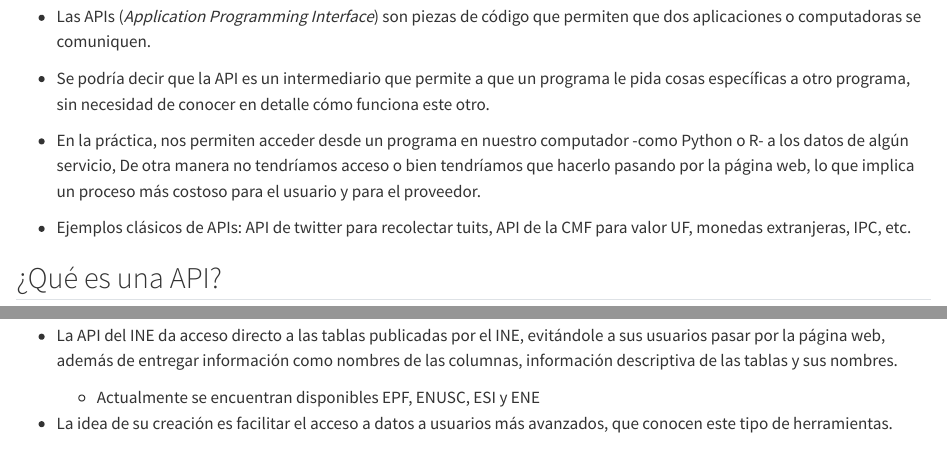
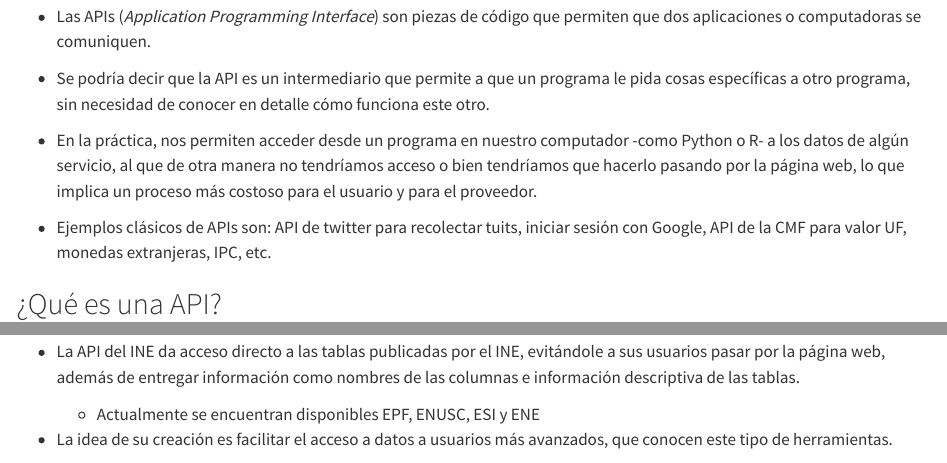
Before and after one commit to pasantia-inegi/modelo-clf-delitos, a Quarto document (api-data-paquete.qmd): the page in a window 1100 px wide, from 740 px down, and a second part further down, joined at a grey line. Rendered offline with R 4.5, knitr and Pandoc in place of Quarto, with nearby package versions.

Commit message:
fix + typos

```diff
--- a/api-data-paquete.qmd
+++ b/api-data-paquete.qmd
@@ -79,10 +79,9 @@ engine: knitr
 de conocer en detalle cómo funciona este otro.
 
 
-- En la práctica, nos permiten acceder desde un programa en nuestro computador -como Python o R- a los datos de algún servicio,
-   De otra manera no tendríamos acceso o bien tendríamos que hacerlo pasando por la página web, lo que implica un proceso más costoso para el usuario y para el proveedor.
+- En la práctica, nos permiten acceder desde un programa en nuestro computador -como Python o R- a los datos de algún servicio, al que de otra manera no tendríamos acceso o bien tendríamos que hacerlo pasando por la página web, lo que implica un proceso más costoso para el usuario y para el proveedor.
 
-- Ejemplos clásicos de APIs: API de twitter para recolectar tuits, API de la CMF para valor UF, monedas extranjeras, IPC, etc.
+- Ejemplos clásicos de APIs son: API de twitter para recolectar tuits, iniciar sesión con Google, API de la CMF para valor UF, monedas extranjeras, IPC, etc.
 :::
 
 ## ¿Qué es una API?
@@ -125,8 +124,8 @@ parte del menú.
 
 :::{.incremental .medium-par}
 - La API del INE da acceso directo a las tablas publicadas por el INE, evitándole a sus usuarios pasar
-por la página web, además de entregar información como nombres de las columnas,
-información descriptiva de las tablas y sus nombres.
+por la página web, además de entregar información como nombres de las columnas e
+información descriptiva de las tablas.
   - Actualmente se encuentran disponibles EPF, ENUSC, ESI y ENE
 
 - La idea de su creación es facilitar el acceso a datos a usuarios más avanzados, que conocen este tipo de herramientas.
```
Also changed, not shown: index.html.
